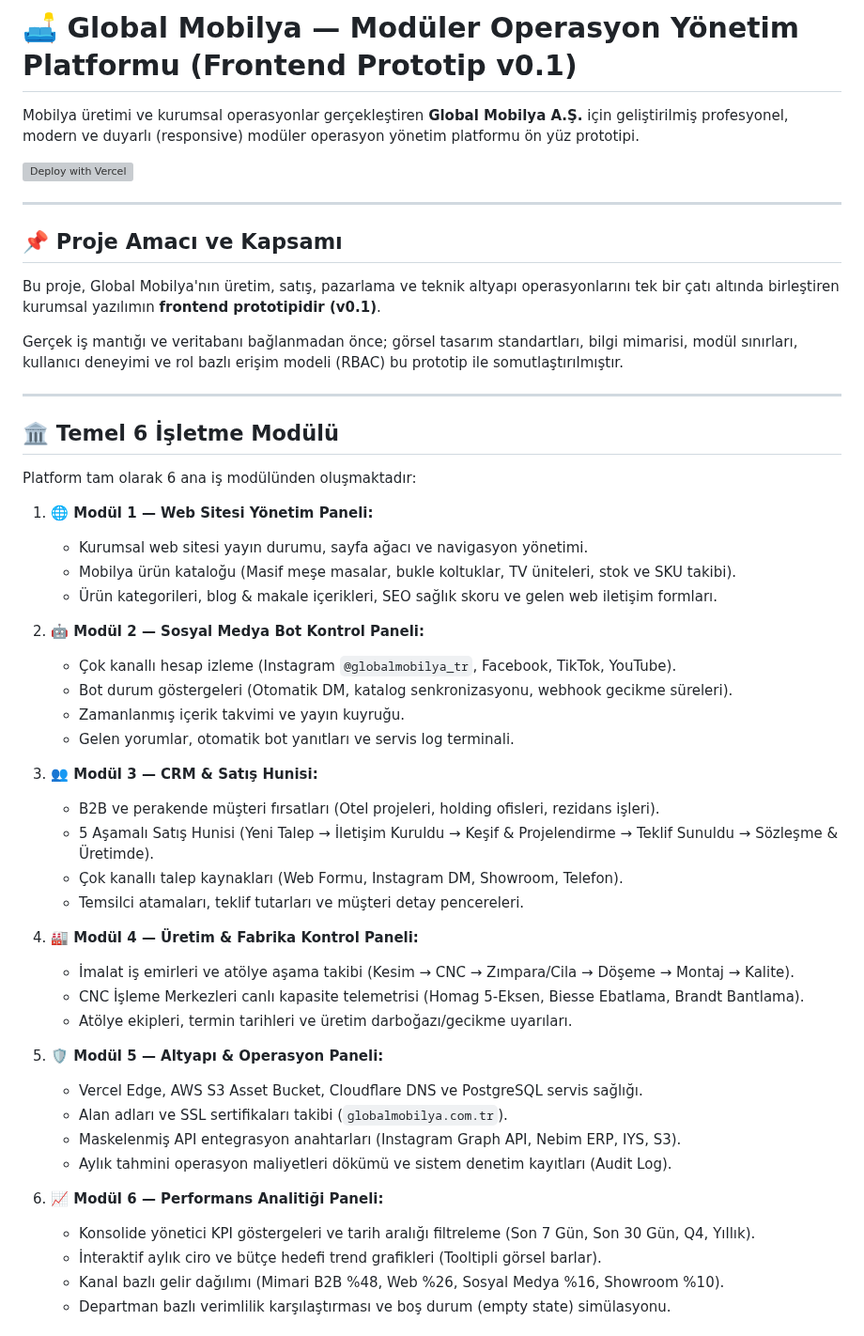
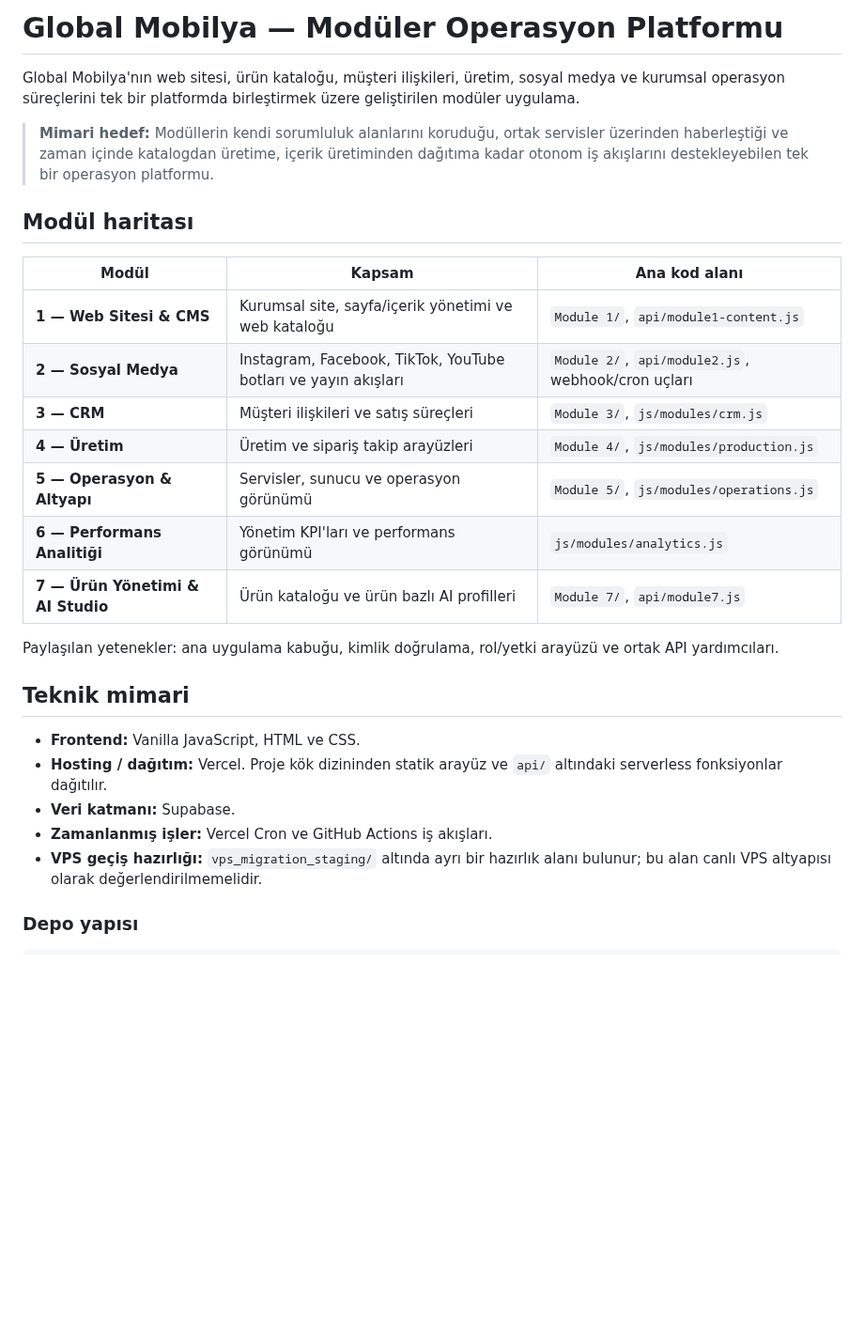
Before and after one commit to Andromeda012/Insta_Deployment, a Markdown page: README.md, the part around one of its changes. Shown at 94% size. Rendered like a GitHub page; blank space fills up the shorter version; grey boxes are pictures that could not be loaded.

```diff
--- a/README.md
+++ b/README.md
@@ -1,54 +1,30 @@
-# 🛋️ Global Mobilya — Modüler Operasyon Yönetim Platformu (Frontend Prototip v0.1)
+# Global Mobilya — Modüler Operasyon Platformu
 
-Mobilya üretimi ve kurumsal operasyonlar gerçekleştiren **Global Mobilya A.Ş.** için geliştirilmiş profesyonel, modern ve duyarlı (responsive) modüler operasyon yönetim platformu ön yüz prototipi.
+Global Mobilya'nın web sitesi, ürün kataloğu, müşteri ilişkileri, üretim, sosyal medya ve kurumsal operasyon süreçlerini tek bir platformda birleştirmek üzere geliştirilen modüler uygulama.
 
-[![Deploy with Vercel](https://vercel.com/button)](https://vercel.com/new/clone?repository-url=https%3A%2F%2Fgithub.com%2FAndromeda012%2FInsta_Deployment)
+> **Mimari hedef:** Modüllerin kendi sorumluluk alanlarını koruduğu, ortak servisler üzerinden haberleştiği ve zaman içinde katalogdan üretime, içerik üretiminden dağıtıma kadar otonom iş akışlarını destekleyebilen tek bir operasyon platformu.
 
----
+## Modül haritası
 
-## 📌 Proje Amacı ve Kapsamı
+| Modül | Kapsam | Ana kod alanı |
+|---|---|---|
+| **1 — Web Sitesi & CMS** | Kurumsal site, sayfa/içerik yönetimi ve web kataloğu | `Module 1/`, `api/module1-content.js` |
+| **2 — Sosyal Medya** | Instagram, Facebook, TikTok, YouTube botları ve yayın akışları | `Module 2/`, `api/module2.js`, webhook/cron uçları |
+| **3 — CRM** | Müşteri ilişkileri ve satış süreçleri | `Module 3/`, `js/modules/crm.js` |
+| **4 — Üretim** | Üretim ve sipariş takip arayüzleri | `Module 4/`, `js/modules/production.js` |
+| **5 — Operasyon & Altyapı** | Servisler, sunucu ve operasyon görünümü | `Module 5/`, `js/modules/operations.js` |
+| **6 — Performans Analitiği** | Yönetim KPI'ları ve performans görünümü | `js/modules/analytics.js` |
+| **7 — Ürün Yönetimi & AI Studio** | Ürün kataloğu ve ürün bazlı AI profilleri | `Module 7/`, `api/module7.js` |
 
-Bu proje, Global Mobilya'nın üretim, satış, pazarlama ve teknik altyapı operasyonlarını tek bir çatı altında birleştiren kurumsal yazılımın **frontend prototipidir (v0.1)**.
+Paylaşılan yetenekler: ana uygulama kabuğu, kimlik doğrulama, rol/yetki arayüzü ve ortak API yardımcıları.
 
-Gerçek iş mantığı ve veritabanı bağlanmadan önce; görsel tasarım standartları, bilgi mimarisi, modül sınırları, kullanıcı deneyimi ve rol bazlı erişim modeli (RBAC) bu prototip ile somutlaştırılmıştır.
+## Teknik mimari
 
----
+- **Frontend:** Vanilla JavaScript, HTML ve CSS.
+- **Hosting / dağıtım:** Vercel. Proje kök dizininden statik arayüz ve `api/` altındaki serverless fonksiyonlar dağıtılır.
+- **Veri katmanı:** Supabase.
+- **Zamanlanmış işler:** Vercel Cron ve GitHub Actions iş akışları.
+- **VPS geçiş hazırlığı:** `vps_migration_staging/` altında ayrı bir hazırlık alanı bulunur; bu alan canlı VPS altyapısı olarak değerlendirilmemelidir.
 
-## 🏛️ Temel 6 İşletme Modülü
+### Depo yapısı
 
-Platform tam olarak 6 ana iş modülünden oluşmaktadır:
-
-1. **🌐 Modül 1 — Web Sitesi Yönetim Paneli:**
-   - Kurumsal web sitesi yayın durumu, sayfa ağacı ve navigasyon yönetimi.
-   - Mobilya ürün kataloğu (Masif meşe masalar, bukle koltuklar, TV üniteleri, stok ve SKU takibi).
-   - Ürün kategorileri, blog & makale içerikleri, SEO sağlık skoru ve gelen web iletişim formları.
-
-2. **🤖 Modül 2 — Sosyal Medya Bot Kontrol Paneli:**
-   - Çok kanallı hesap izleme (Instagram `@globalmobilya_tr`, Facebook, TikTok, YouTube).
-   - Bot durum göstergeleri (Otomatik DM, katalog senkronizasyonu, webhook gecikme süreleri).
-   - Zamanlanmış içerik takvimi ve yayın kuyruğu.
-   - Gelen yorumlar, otomatik bot yanıtları ve servis log terminali.
-
-3. **👥 Modül 3 — CRM & Satış Hunisi:**
-   - B2B ve perakende müşteri fırsatları (Otel projeleri, holding ofisleri, rezidans işleri).
-   - 5 Aşamalı Satış Hunisi (Yeni Talep → İletişim Kuruldu → Keşif & Projelendirme → Teklif Sunuldu → Sözleşme & Üretimde).
-   - Çok kanallı talep kaynakları (Web Formu, Instagram DM, Showroom, Telefon).
-   - Temsilci atamaları, teklif tutarları ve müşteri detay pencereleri.
-
-4. **🏭 Modül 4 — Üretim & Fabrika Kontrol Paneli:**
-   - İmalat iş emirleri ve atölye aşama takibi (Kesim → CNC → Zımpara/Cila → Döşeme → Montaj → Kalite).
-   - CNC İşleme Merkezleri canlı kapasite telemetrisi (Homag 5-Eksen, Biesse Ebatlama, Brandt Bantlama).
-   - Atölye ekipleri, termin tarihleri ve üretim darboğazı/gecikme uyarıları.
-
-5. **🛡️ Modül 5 — Altyapı & Operasyon Paneli:**
-   - Vercel Edge, AWS S3 Asset Bucket, Cloudflare DNS ve PostgreSQL servis sağlığı.
-   - Alan adları ve SSL sertifikaları takibi (`globalmobilya.com.tr`).
-   - Maskelenmiş API entegrasyon anahtarları (Instagram Graph API, Nebim ERP, IYS, S3).
-   - Aylık tahmini operasyon maliyetleri dökümü ve sistem denetim kayıtları (Audit Log).
-
-6. **📈 Modül 6 — Performans Analitiği Paneli:**
-   - Konsolide yönetici KPI göstergeleri ve tarih aralığı filtreleme (Son 7 Gün, Son 30 Gün, Q4, Yıllık).
-   - İnteraktif aylık ciro ve bütçe hedefi trend grafikleri (Tooltipli görsel barlar).
-   - Kanal bazlı gelir dağılımı (Mimari B2B %48, Web %26, Sosyal Medya %16, Showroom %10).
-   - Departman bazlı verimlilik karşılaştırması ve boş durum (empty state) simülasyonu.
-
```
Also changed, not shown: other parts of README.md (+42 -55 lines).
